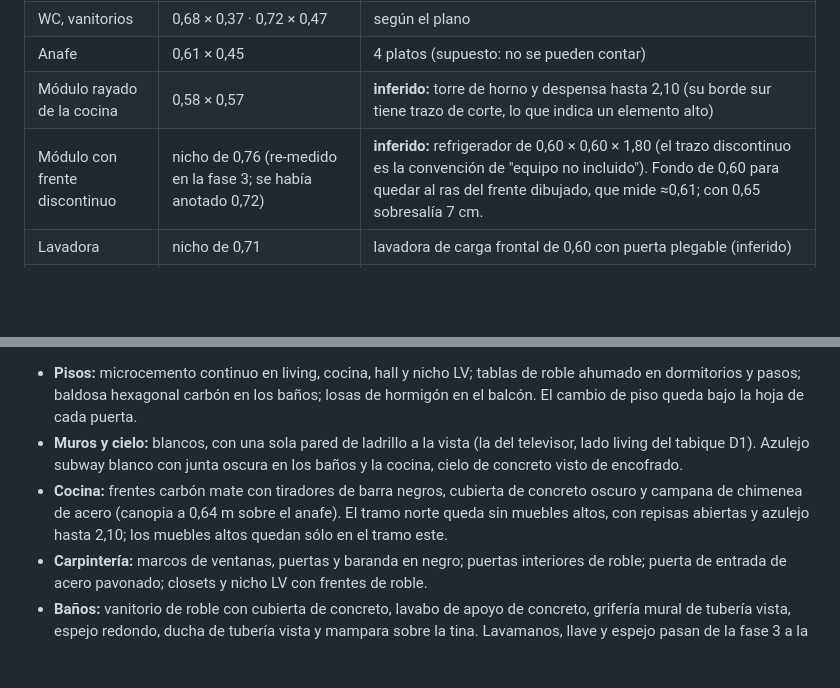
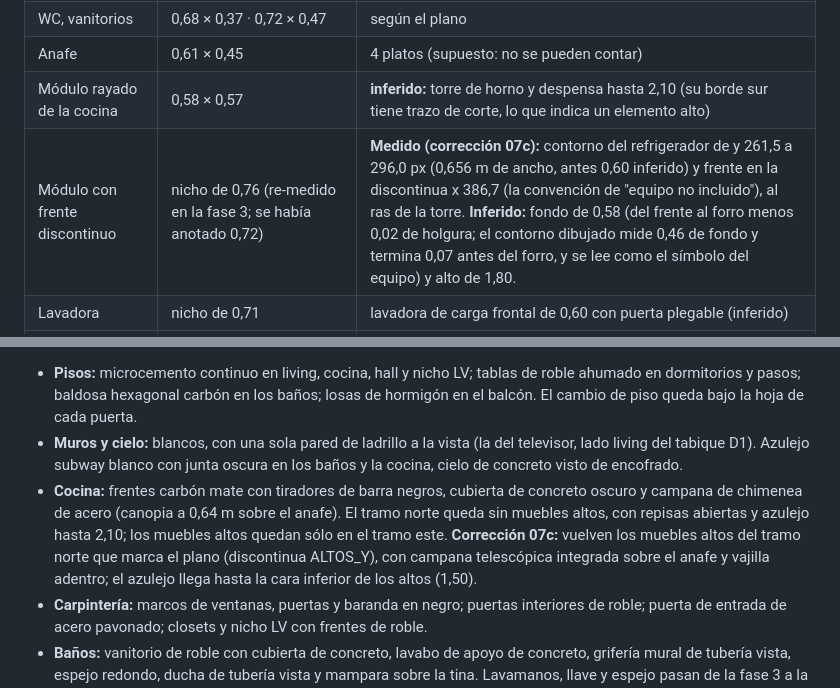
Before and after one commit to romainhr/ProjectBlenderhouse, a Markdown page: asset-brief-depto.md, 2 parts joined by grey strips. GitHub-like rendering; blank space fills up the shorter version.

```diff
--- a/asset-brief-depto.md
+++ b/asset-brief-depto.md
@@ -120,7 +120,7 @@ El plano no tiene cotas. La escala se estimó de forma independiente con cuatro
 | WC, vanitorios | 0,68 × 0,37 · 0,72 × 0,47 | según el plano |
 | Anafe | 0,61 × 0,45 | 4 platos (supuesto: no se pueden contar) |
 | Módulo rayado de la cocina | 0,58 × 0,57 | **inferido:** torre de horno y despensa hasta 2,10 (su borde sur tiene trazo de corte, lo que indica un elemento alto) |
-| Módulo con frente discontinuo | nicho de 0,76 (re-medido en la fase 3; se había anotado 0,72) | **inferido:** refrigerador de 0,60 × 0,60 × 1,80 (el trazo discontinuo es la convención de "equipo no incluido"). Fondo de 0,60 para quedar al ras del frente dibujado, que mide ≈0,61; con 0,65 sobresalía 7 cm. |
+| Módulo con frente discontinuo | nicho de 0,76 (re-medido en la fase 3; se había anotado 0,72) | **Medido (corrección 07c):** contorno del refrigerador de y 261,5 a 296,0 px (0,656 m de ancho, antes 0,60 inferido) y frente en la discontinua x 386,7 (la convención de "equipo no incluido"), al ras de la torre. **Inferido:** fondo de 0,58 (del frente al forro menos 0,02 de holgura; el contorno dibujado mide 0,46 de fondo y termina 0,07 antes del forro, y se lee como el símbolo del equipo) y alto de 1,80. |
 | Lavadora | nicho de 0,71 | lavadora de carga frontal de 0,60 con puerta plegable (inferido) |
 | Líneas finas junto a los WC | continua en B1 (x 408,5, de la tina al shaft); discontinua en B2 (x ≈412,3, de y 369 a 445, cruzando la tina) | **B1:** repisa de instalaciones de 1,10 m que oculta el estanque (inferido). **B2 (cambio de la fase 3, confirmado en la compuerta 3):** la discontinua pasa sobre la tina, así que no puede ser una repisa baja; se lee como un elemento sobre el plano de corte: ducto o cielo falso local de 0,16 m contra el muro este, de 2,10 m al cielo (inferido). El estanque del WC del B2 queda a la vista. |
 
@@ -267,7 +267,7 @@ Pedido de Romain Ange: rediseñar la decoración en estilo industrial moderno mi
 
 - **Pisos:** microcemento continuo en living, cocina, hall y nicho LV; tablas de roble ahumado en dormitorios y pasos; baldosa hexagonal carbón en los baños; losas de hormigón en el balcón. El cambio de piso queda bajo la hoja de cada puerta.
 - **Muros y cielo:** blancos, con una sola pared de ladrillo a la vista (la del televisor, lado living del tabique D1). Azulejo subway blanco con junta oscura en los baños y la cocina, cielo de concreto visto de encofrado.
-- **Cocina:** frentes carbón mate con tiradores de barra negros, cubierta de concreto oscuro y campana de chimenea de acero (canopia a 0,64 m sobre el anafe). El tramo norte queda sin muebles altos, con repisas abiertas y azulejo hasta 2,10; los muebles altos quedan sólo en el tramo este.
+- **Cocina:** frentes carbón mate con tiradores de barra negros, cubierta de concreto oscuro y campana de chimenea de acero (canopia a 0,64 m sobre el anafe). El tramo norte queda sin muebles altos, con repisas abiertas y azulejo hasta 2,10; los muebles altos quedan sólo en el tramo este. **Corrección 07c:** vuelven los muebles altos del tramo norte que marca el plano (discontinua ALTOS_Y), con campana telescópica integrada sobre el anafe y vajilla adentro; el azulejo llega hasta la cara inferior de los altos (1,50).
 - **Carpintería:** marcos de ventanas, puertas y baranda en negro; puertas interiores de roble; puerta de entrada de acero pavonado; closets y nicho LV con frentes de roble.
 - **Baños:** vanitorio de roble con cubierta de concreto, lavabo de apoyo de concreto, grifería mural de tubería vista, espejo redondo, ducha de tubería vista y mampara sobre la tina. Lavamanos, llave y espejo pasan de la fase 3 a la decoración.
 - **Piezas nuevas modeladas desde cero:** ver la lista en `docs/deco-industrial.md`. Luminarias: colgantes de domo y de jaula con ampolletas Edison y conducto eléctrico a la vista; cada ampolleta lleva su luz.
```
Also changed, not shown: docs/adr/0004-detalle-interactivo-y-visor-v3.md (+21 -0 lines), docs/deco-industrial.md (+3 -1 lines).
